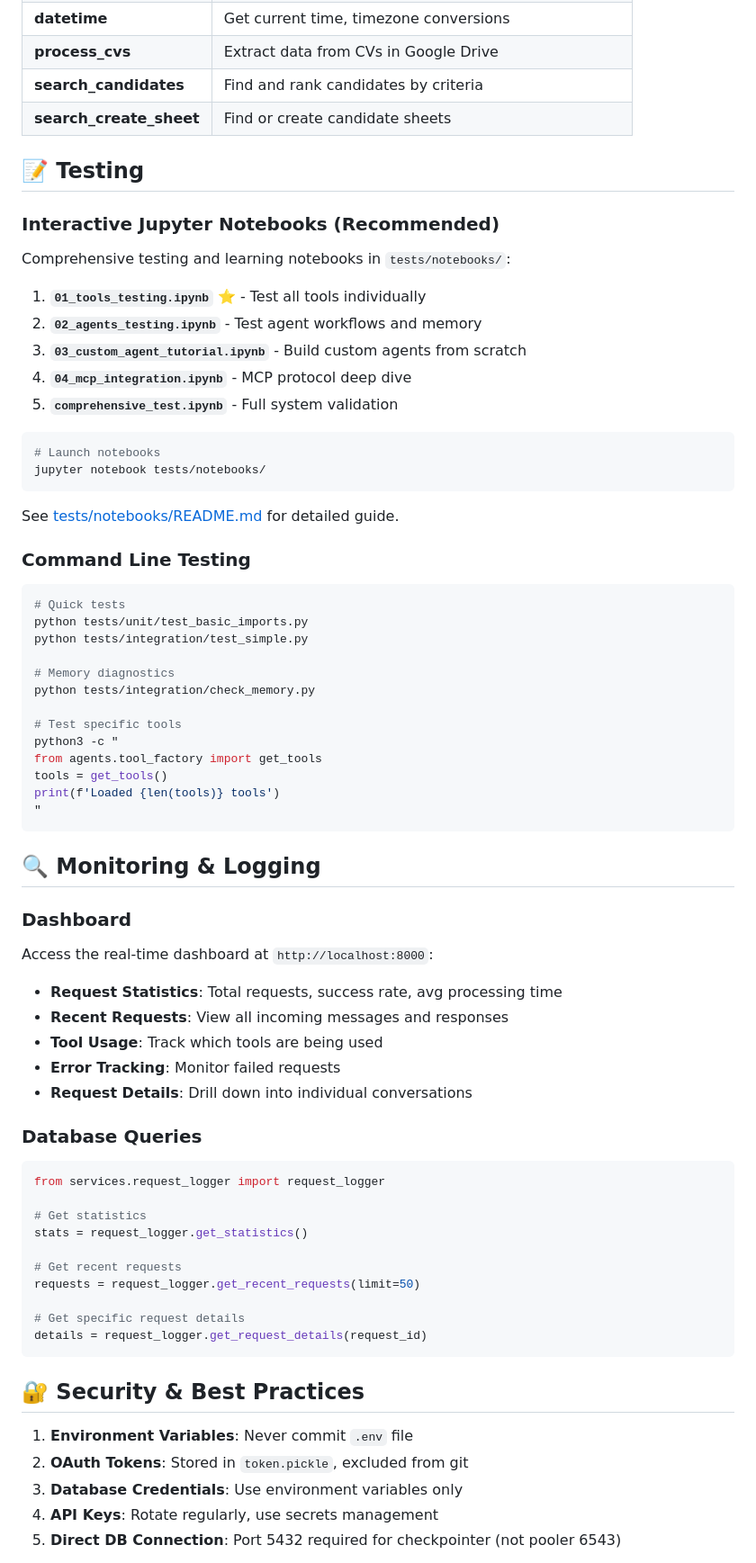
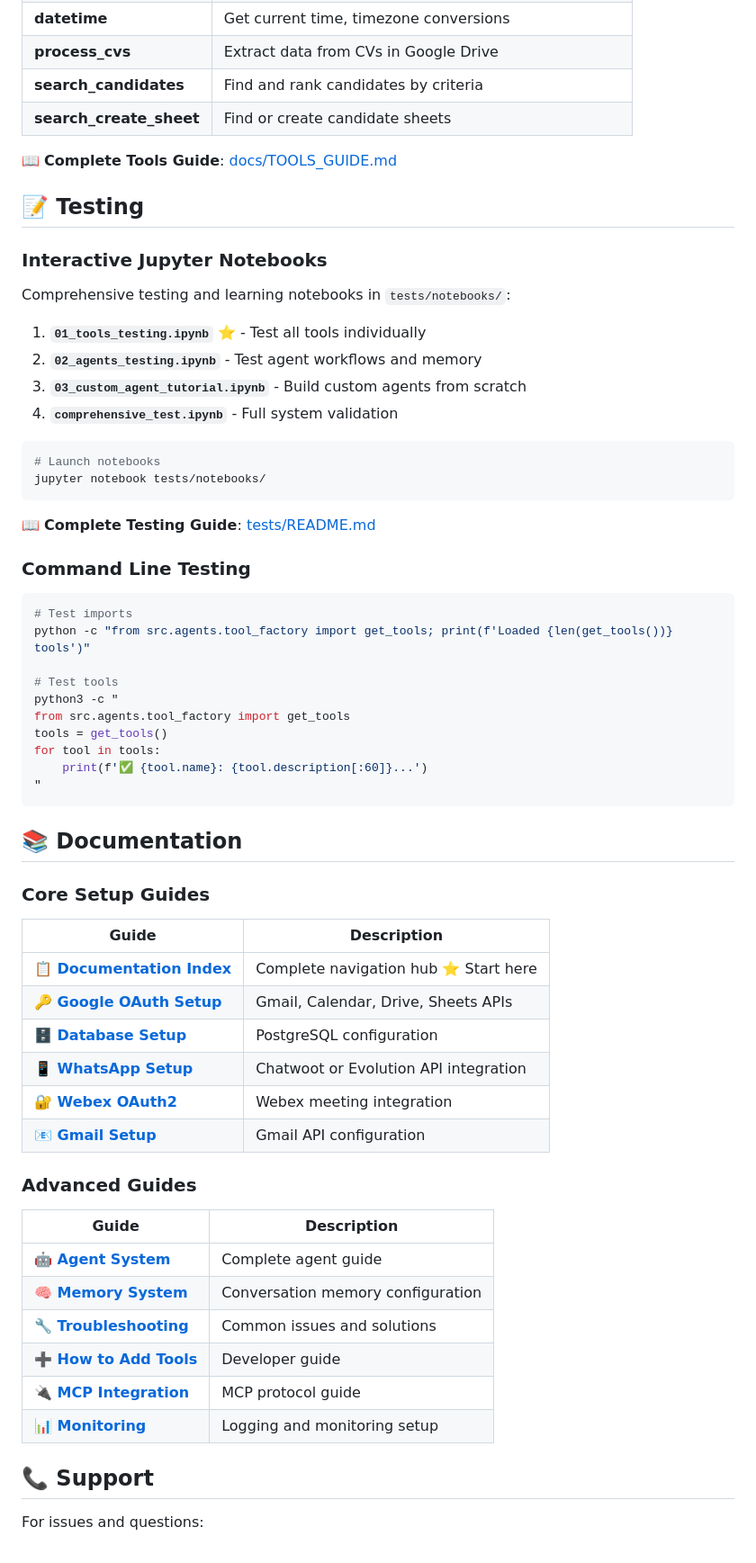
Before and after one commit to shamaseen/whatsapp-Agent-for-HR, a Markdown page: README.md, the part around one of its changes. Shown at 90% size. Rendered like a GitHub page.

````diff
--- a/README.md
+++ b/README.md
@@ -226,75 +236,66 @@ CREATE TABLE checkpoint_writes (
 | **search_candidates** | Find and rank candidates by criteria |
 | **search_create_sheet** | Find or create candidate sheets |
 
+📖 **Complete Tools Guide**: [docs/TOOLS_GUIDE.md](docs/TOOLS_GUIDE.md)
+
 ## 📝 Testing
 
-### Interactive Jupyter Notebooks (Recommended)
+### Interactive Jupyter Notebooks
 
 Comprehensive testing and learning notebooks in `tests/notebooks/`:
 
 1. **`01_tools_testing.ipynb`** ⭐ - Test all tools individually
 2. **`02_agents_testing.ipynb`** - Test agent workflows and memory
 3. **`03_custom_agent_tutorial.ipynb`** - Build custom agents from scratch
-4. **`04_mcp_integration.ipynb`** - MCP protocol deep dive
-5. **`comprehensive_test.ipynb`** - Full system validation
+4. **`comprehensive_test.ipynb`** - Full system validation
 
 ```bash
 # Launch notebooks
 jupyter notebook tests/notebooks/
 ```
 
-See [tests/notebooks/README.md](tests/notebooks/README.md) for detailed guide.
+📖 **Complete Testing Guide**: [tests/README.md](tests/README.md)
 
 ### Command Line Testing
 
 ```bash
-# Quick tests
-python tests/unit/test_basic_imports.py
-python tests/integration/test_simple.py
+# Test imports
+python -c "from src.agents.tool_factory import get_tools; print(f'Loaded {len(get_tools())} tools')"
 
-# Memory diagnostics
-python tests/integration/check_memory.py
-
-# Test specific tools
+# Test tools
 python3 -c "
-from agents.tool_factory import get_tools
+from src.agents.tool_factory import get_tools
 tools = get_tools()
-print(f'Loaded {len(tools)} tools')
+for tool in tools:
+    print(f'✅ {tool.name}: {tool.description[:60]}...')
 "
 ```
 
-## 🔍 Monitoring & Logging
+## 📚 Documentation
 
-### Dashboard
+### Core Setup Guides
 
-Access the real-time dashboard at `http://localhost:8000`:
+| Guide | Description |
+|-------|-------------|
+| **[📋 Documentation Index](docs/README.md)** | Complete navigation hub ⭐ Start here |
+| **[🔑 Google OAuth Setup](docs/GOOGLE_OAUTH_SETUP.md)** | Gmail, Calendar, Drive, Sheets APIs |
+| **[🗄️ Database Setup](docs/DATABASE_SETUP.md)** | PostgreSQL configuration |
+| **[📱 WhatsApp Setup](docs/WHATSAPP_SETUP.md)** | Chatwoot or Evolution API integration |
+| **[🔐 Webex OAuth2](docs/WEBEX_OAUTH2_GUIDE.md)** | Webex meeting integration |
+| **[📧 Gmail Setup](docs/GMAIL_SETUP.md)** | Gmail API configuration |
 
-- **Request Statistics**: Total requests, success rate, avg processing time
-- **Recent Requests**: View all incoming messages and responses
-- **Tool Usage**: Track which tools are being used
-- **Error Tracking**: Monitor failed requests
-- **Request Details**: Drill down into individual conversations
+### Advanced Guides
 
-### Database Queries
+| Guide | Description |
+|-------|-------------|
+| **[🤖 Agent System](src/agents/README.md)** | Complete agent guide |
+| **[🧠 Memory System](docs/MEMORY_SYSTEM.md)** | Conversation memory configuration |
+| **[🔧 Troubleshooting](docs/TROUBLESHOOTING.md)** | Common issues and solutions |
+| **[➕ How to Add Tools](docs/HOW_TO_ADD_TOOLS.md)** | Developer guide |
+| **[🔌 MCP Integration](docs/MCP_INTEGRATION_GUIDE.md)** | MCP protocol guide |
+| **[📊 Monitoring](docs/MONITORING_GUIDE.md)** | Logging and monitoring setup |
 
-```python
-from services.request_logger import request_logger
+## 📞 Support
 
-# Get statistics
-stats = request_logger.get_statistics()
+For issues and questions:
 
-# Get recent requests
-requests = request_logger.get_recent_requests(limit=50)
-
-# Get specific request details
-details = request_logger.get_request_details(request_id)
-```
-
-## 🔐 Security & Best Practices
-
-1. **Environment Variables**: Never commit `.env` file
-2. **OAuth Tokens**: Stored in `token.pickle`, excluded from git
-3. **Database Credentials**: Use environment variables only
-4. **API Keys**: Rotate regularly, use secrets management
-5. **Direct DB Connection**: Port 5432 required for checkpointer (not pooler 6543)
-
````
Also changed, not shown: other parts of README.md (+81 -156 lines).
